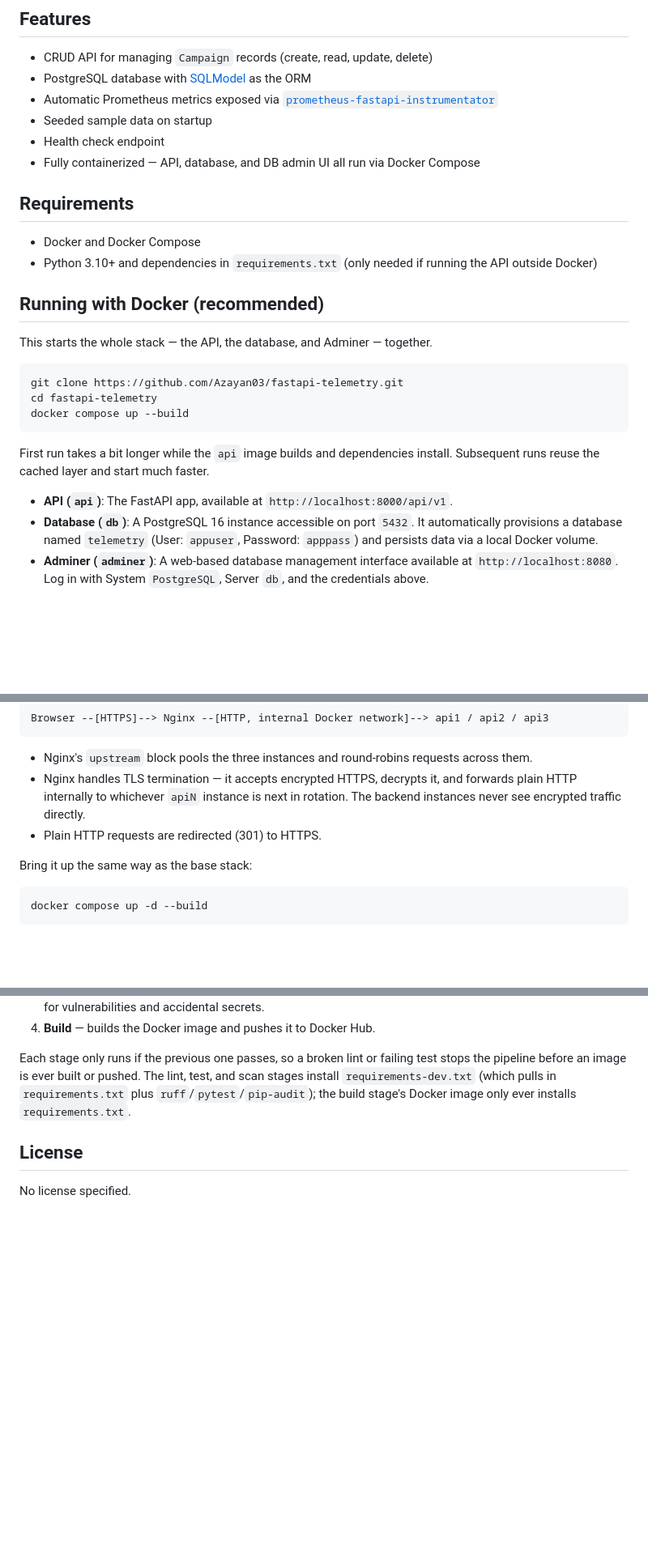
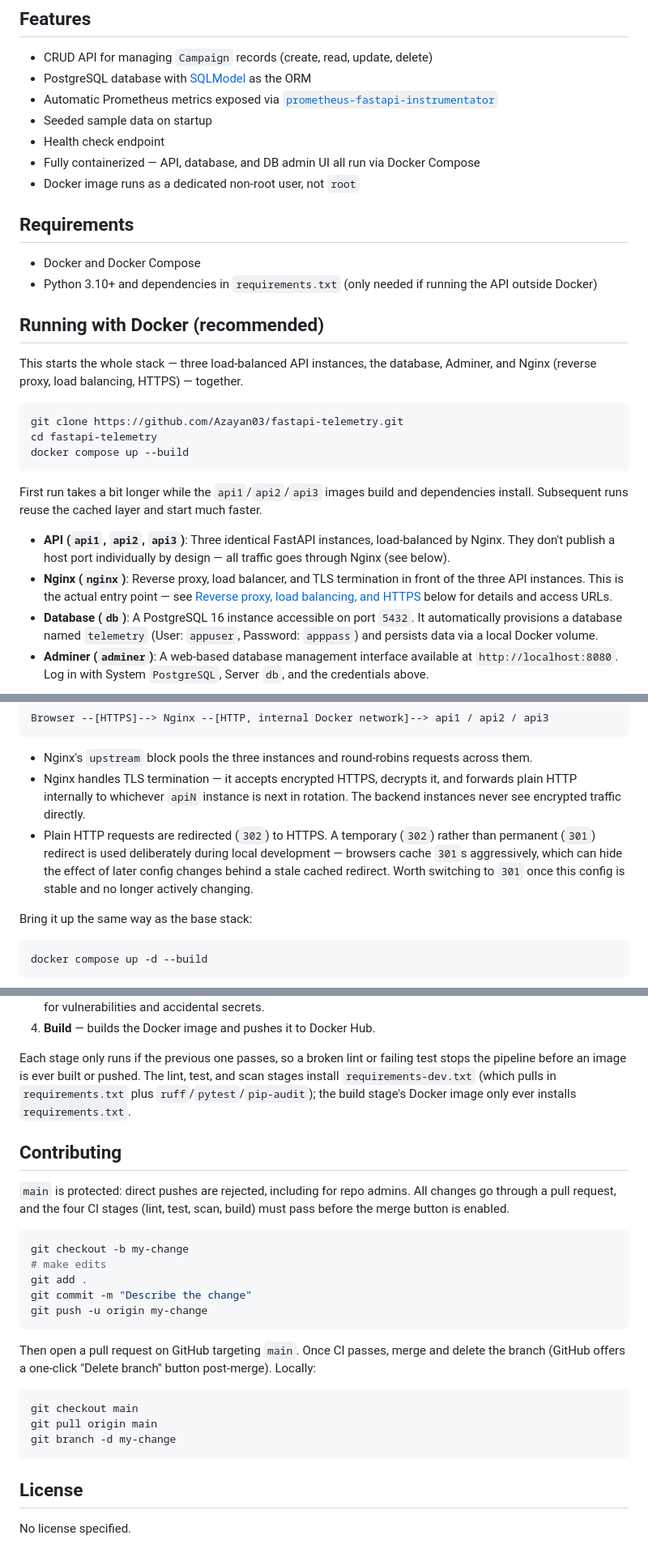
Before and after one commit to Azayan03/fastapi-telemetry, a Markdown page: README.md, 3 parts joined by grey strips. Shown at 81% size. Drawn GitHub-style; blank space fills up the shorter version.

Commit message:
README & gotchas updated

````diff
--- a/README.md
+++ b/README.md
@@ -10,6 +10,7 @@ A small FastAPI service demonstrating a REST API with built-in observability via
 * Seeded sample data on startup
 * Health check endpoint
 * Fully containerized — API, database, and DB admin UI all run via Docker Compose
+* Docker image runs as a dedicated non-root user, not `root`
 
 ## Requirements
 
@@ -18,7 +19,7 @@ A small FastAPI service demonstrating a REST API with built-in observability via
 
 ## Running with Docker (recommended)
 
-This starts the whole stack — the API, the database, and Adminer — together.
+This starts the whole stack — three load-balanced API instances, the database, Adminer, and Nginx (reverse proxy, load balancing, HTTPS) — together.
 
 ```bash
 git clone https://github.com/Azayan03/fastapi-telemetry.git
@@ -26,9 +27,10 @@ cd fastapi-telemetry
 docker compose up --build
 ```
 
-First run takes a bit longer while the `api` image builds and dependencies install. Subsequent runs reuse the cached layer and start much faster.
+First run takes a bit longer while the `api1`/`api2`/`api3` images build and dependencies install. Subsequent runs reuse the cached layer and start much faster.
 
-* **API (`api`)**: The FastAPI app, available at `http://localhost:8000/api/v1`.
+* **API (`api1`, `api2`, `api3`)**: Three identical FastAPI instances, load-balanced by Nginx. They don't publish a host port individually by design — all traffic goes through Nginx (see below).
+* **Nginx (`nginx`)**: Reverse proxy, load balancer, and TLS termination in front of the three API instances. This is the actual entry point — see [Reverse proxy, load balancing, and HTTPS](#reverse-proxy-load-balancing-and-https-nginx) below for details and access URLs.
 * **Database (`db`)**: A PostgreSQL 16 instance accessible on port `5432`. It automatically provisions a database named `telemetry` (User: `appuser`, Password: `apppass`) and persists data via a local Docker volume.
 * **Adminer (`adminer`)**: A web-based database management interface available at `http://localhost:8080`. Log in with System `PostgreSQL`, Server `db`, and the credentials above.
 
@@ -106,7 +109,7 @@ Browser --[HTTPS]--> Nginx --[HTTP, internal Docker network]--> api1 / api2 / ap
 
 * Nginx's `upstream` block pools the three instances and round-robins requests across them.
 * Nginx handles TLS termination — it accepts encrypted HTTPS, decrypts it, and forwards plain HTTP internally to whichever `apiN` instance is next in rotation. The backend instances never see encrypted traffic directly.
-* Plain HTTP requests are redirected (301) to HTTPS.
+* Plain HTTP requests are redirected (`302`) to HTTPS. A temporary (`302`) rather than permanent (`301`) redirect is used deliberately during local development — browsers cache `301`s aggressively, which can hide the effect of later config changes behind a stale cached redirect. Worth switching to `301` once this config is stable and no longer actively changing.
 
 Bring it up the same way as the base stack:
 
@@ -189,6 +192,26 @@ Every push and pull request against `main` runs through a GitHub Actions pipelin
 
 Each stage only runs if the previous one passes, so a broken lint or failing test stops the pipeline before an image is ever built or pushed. The lint, test, and scan stages install `requirements-dev.txt` (which pulls in `requirements.txt` plus `ruff`/`pytest`/`pip-audit`); the build stage's Docker image only ever installs `requirements.txt`.
 
+## Contributing
+
+`main` is protected: direct pushes are rejected, including for repo admins. All changes go through a pull request, and the four CI stages (lint, test, scan, build) must pass before the merge button is enabled.
+
+```bash
+git checkout -b my-change
+# make edits
+git add .
+git commit -m "Describe the change"
+git push -u origin my-change
+```
+
+Then open a pull request on GitHub targeting `main`. Once CI passes, merge and delete the branch (GitHub offers a one-click "Delete branch" button post-merge). Locally:
+
+```bash
+git checkout main
+git pull origin main
+git branch -d my-change
+```
+
 ## License
 
 No license specified.
````
Also changed, not shown: other parts of README.md (+4 -3 lines), gotchas.md (+29 -0 lines).
